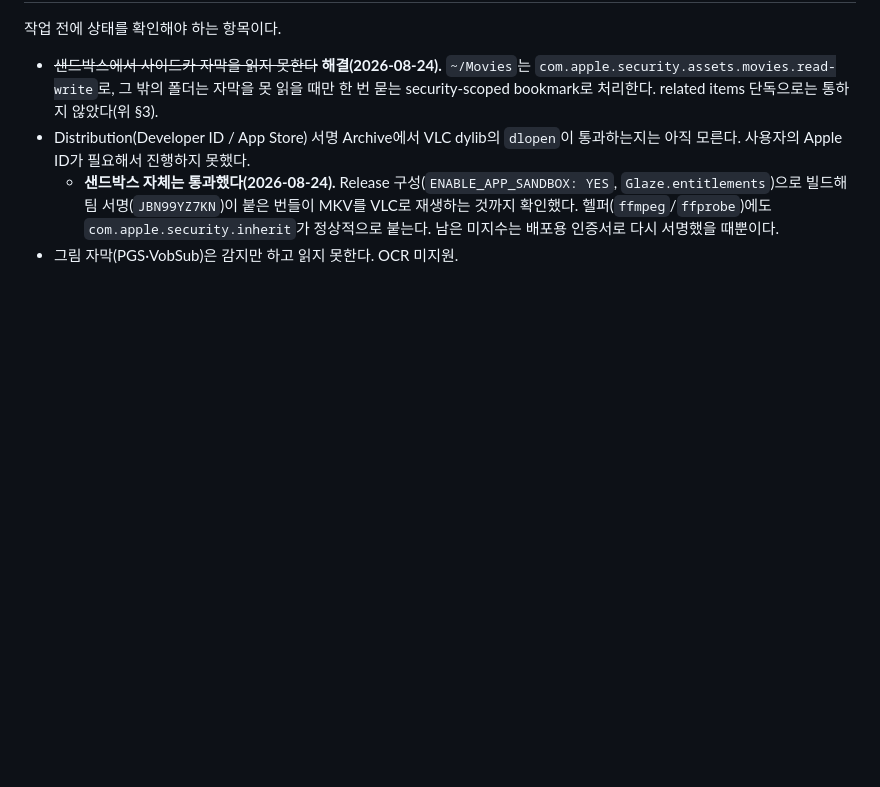
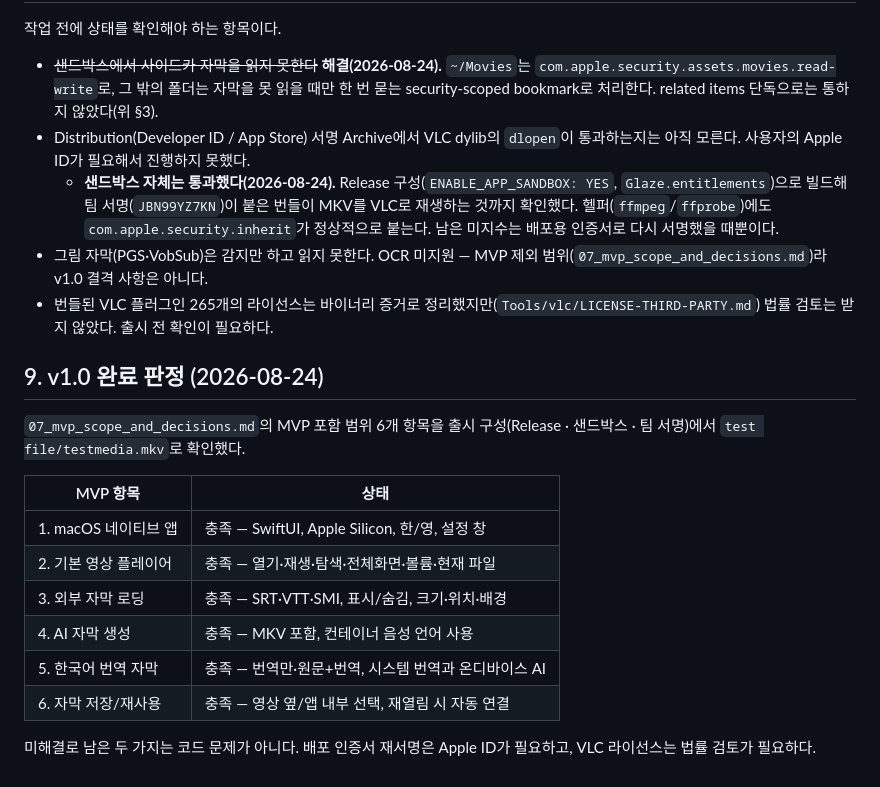
Before and after one commit to Edwin-space/glaze, a Markdown page: docs/19_engineering_guardrails.md, the part around the change. GitHub-like rendering; blank space fills up the shorter version.

Commit message:
Record the v1.0 verdict against the MVP scope
All six items in docs/07 checked in the configuration that ships —
Release, sandboxed, team-signed — against the reference film rather than
a generated clip.

The two things still open are not code. Re-signing with a distribution
certificate needs an Apple ID, and the VLC plugin licensing needs a
lawyer rather than another audit from me.

Co-Authored-By: Claude Opus 5 <noreply@anthropic.com>

```diff
--- a/docs/19_engineering_guardrails.md
+++ b/docs/19_engineering_guardrails.md
@@ -172,4 +172,20 @@ Xcode 디버거에 물린 앱 프로세스가 있을 수 있다. `pkill -x Glaze
 - ~~샌드박스에서 사이드카 자막을 읽지 못한다~~ **해결(2026-08-24).** `~/Movies`는 `com.apple.security.assets.movies.read-write`로, 그 밖의 폴더는 자막을 못 읽을 때만 한 번 묻는 security-scoped bookmark로 처리한다. related items 단독으로는 통하지 않았다(위 §3).
 - Distribution(Developer ID / App Store) 서명 Archive에서 VLC dylib의 `dlopen`이 통과하는지는 아직 모른다. 사용자의 Apple ID가 필요해서 진행하지 못했다.
   - **샌드박스 자체는 통과했다(2026-08-24).** Release 구성(`ENABLE_APP_SANDBOX: YES`, `Glaze.entitlements`)으로 빌드해 팀 서명(`JBN99YZ7KN`)이 붙은 번들이 MKV를 VLC로 재생하는 것까지 확인했다. 헬퍼(`ffmpeg`/`ffprobe`)에도 `com.apple.security.inherit`가 정상적으로 붙는다. 남은 미지수는 배포용 인증서로 다시 서명했을 때뿐이다.
-- 그림 자막(PGS·VobSub)은 감지만 하고 읽지 못한다. OCR 미지원.
+- 그림 자막(PGS·VobSub)은 감지만 하고 읽지 못한다. OCR 미지원 — MVP 제외 범위(`07_mvp_scope_and_decisions.md`)라 v1.0 결격 사항은 아니다.
+- 번들된 VLC 플러그인 265개의 라이선스는 바이너리 증거로 정리했지만(`Tools/vlc/LICENSE-THIRD-PARTY.md`) 법률 검토는 받지 않았다. 출시 전 확인이 필요하다.
+
+## 9. v1.0 완료 판정 (2026-08-24)
+
+`07_mvp_scope_and_decisions.md`의 MVP 포함 범위 6개 항목을 출시 구성(Release · 샌드박스 · 팀 서명)에서 `test file/testmedia.mkv`로 확인했다.
+
+| MVP 항목 | 상태 |
+|---|---|
+| 1. macOS 네이티브 앱 | 충족 — SwiftUI, Apple Silicon, 한/영, 설정 창 |
+| 2. 기본 영상 플레이어 | 충족 — 열기·재생·탐색·전체화면·볼륨·현재 파일 |
+| 3. 외부 자막 로딩 | 충족 — SRT·VTT·SMI, 표시/숨김, 크기·위치·배경 |
+| 4. AI 자막 생성 | 충족 — MKV 포함, 컨테이너 음성 언어 사용 |
+| 5. 한국어 번역 자막 | 충족 — 번역만·원문+번역, 시스템 번역과 온디바이스 AI |
+| 6. 자막 저장/재사용 | 충족 — 영상 옆/앱 내부 선택, 재열림 시 자동 연결 |
+
+미해결로 남은 두 가지는 코드 문제가 아니다. 배포 인증서 재서명은 Apple ID가 필요하고, VLC 라이선스는 법률 검토가 필요하다.
```
